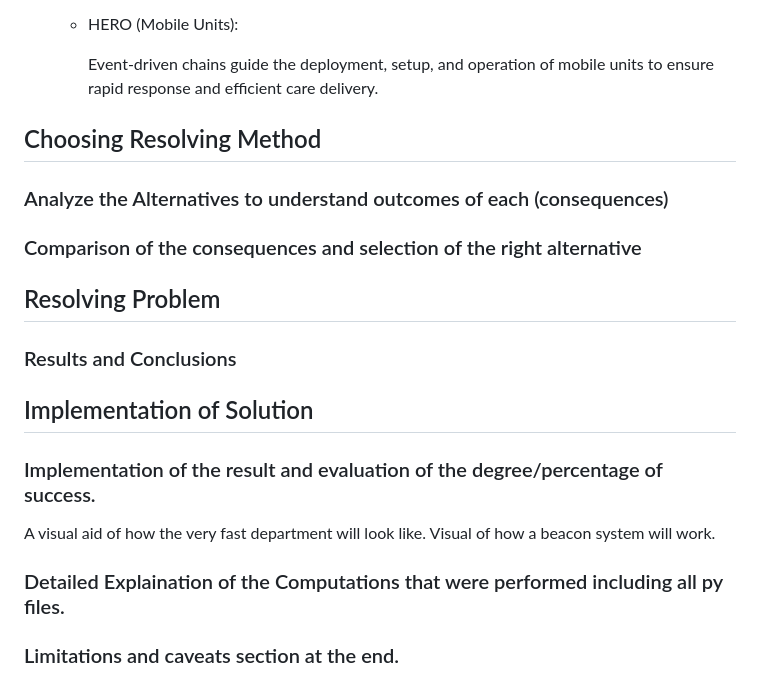
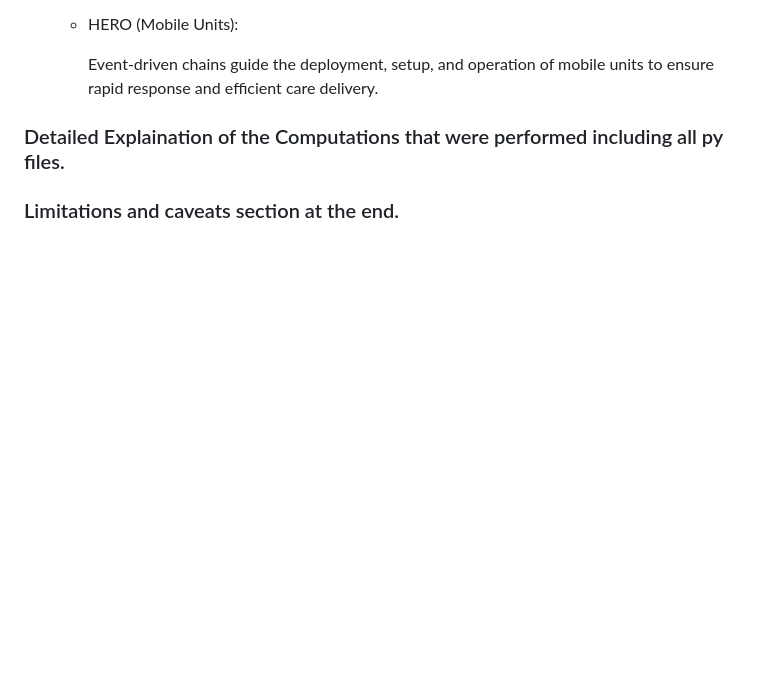
Before and after one commit to SlaviXG/Operations_Research_PHS_Challenge, a Markdown page: REPORT.md, the part around the change printed below. GitHub-like rendering; blank space fills up the shorter version.

```diff
--- a/REPORT.md
+++ b/REPORT.md
@@ -1095,18 +1105,6 @@ Taking into account that in extreme cases, even these mobile units may become ov
       - K-Means Clustering and Voronoi Diagram: <p>Chains do not directly interact with these tools but are influenced by site placement optimizations.</p>
       - HERO (Mobile Units): <p>Event-driven chains guide the deployment, setup, and operation of mobile units to ensure rapid response and efficient care delivery.</p>
 
-## Choosing Resolving Method
-### Analyze the Alternatives to understand outcomes of each (consequences)
-### Comparison of the consequences and selection of the right alternative
-
-## Resolving Problem
-### Results and Conclusions
-
-## Implementation of Solution
-### Implementation of the result and evaluation of the degree/percentage of success.
-
-A visual aid of how the very fast department will look like.
-Visual of how a beacon system will work.
 
 ### Detailed Explaination of the Computations that were performed including all py files.
 
```
Also changed, not shown: other parts of REPORT.md (+10 -0 lines), dat_vis_assets/ETC.jpeg (added), dat_vis_assets/beacon.jpeg (added).
